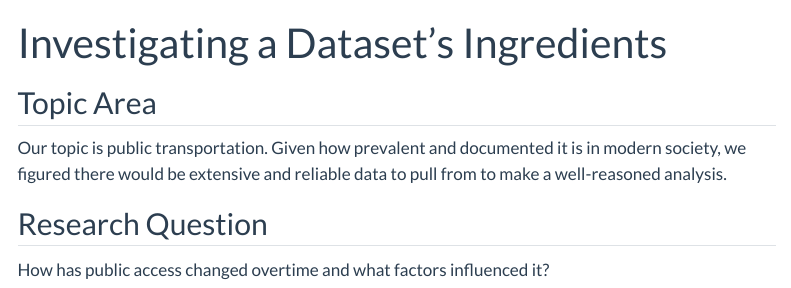
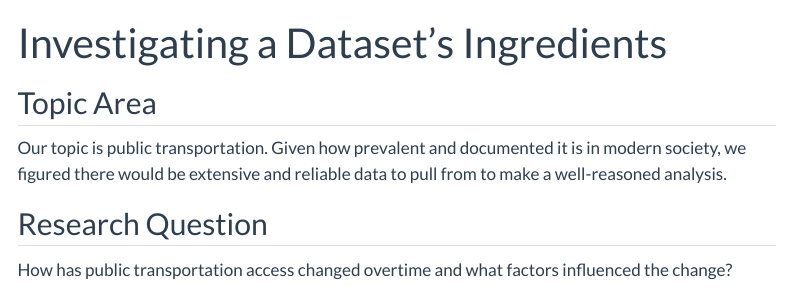
Before and after one commit to DATA385-f26/Public-Transportation, a Quarto document (index.qmd): the page in a window 1100 px wide, from its top. Rendered offline with R 4.5, knitr and Pandoc in place of Quarto, with nearby package versions; menus at the side of the page are left out.

Commit message:
research question typo

```diff
--- a/index.qmd
+++ b/index.qmd
@@ -8,4 +8,4 @@ Our topic is public transportation. Given how prevalent and documented it is in
 
 ## Research Question
 
-How has public access changed overtime and what factors influenced it?
+How has public transportation access changed overtime and what factors influenced the change?
```
Also changed, not shown: docs/search.json, 6 other files.
